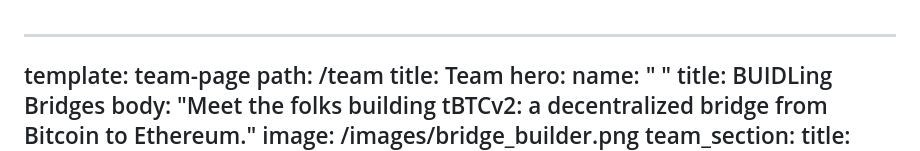
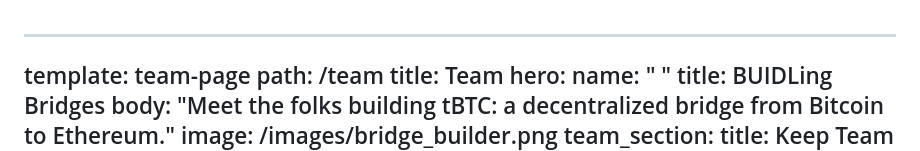
Before and after one commit to keep-network/website, a Markdown page: src/pages/team.md, the part around the change. GitHub-like rendering.

Commit message:
Update Pages “team”

```diff
--- a/src/pages/team.md
+++ b/src/pages/team.md
@@ -5,7 +5,7 @@ title: Team
 hero:
   name: " "
   title: BUIDLing Bridges
-  body: "Meet the folks building tBTCv2: a decentralized bridge from Bitcoin to
+  body: "Meet the folks building tBTC: a decentralized bridge from Bitcoin to
     Ethereum."
   image: /images/bridge_builder.png
 team_section:
```
